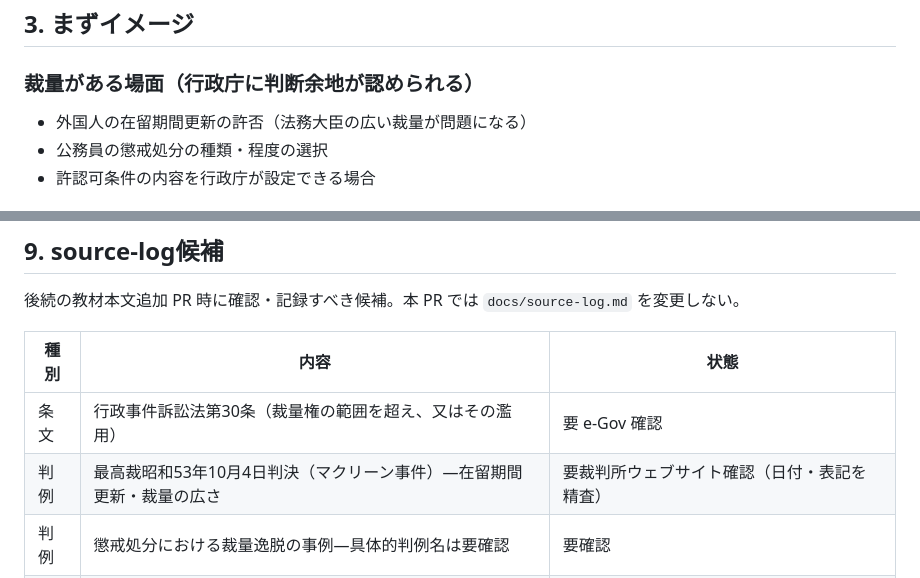
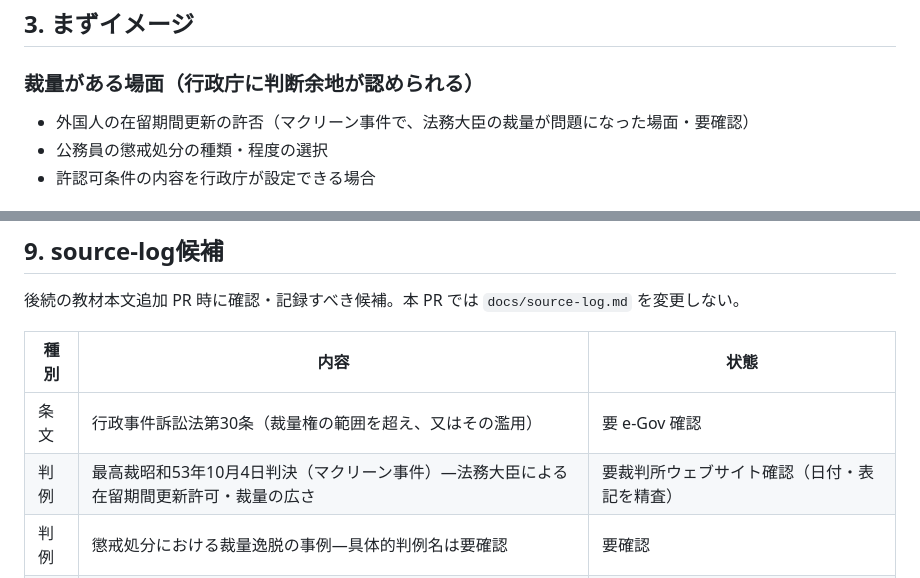
Before and after one commit to keigoodpp/gyosei-learning-lab, a Markdown page: docs/card-drafts/admin-discretion.md, 2 parts joined by grey strips. GitHub-like rendering.

Commit message:
docs: 在留期間更新例を判例場面として明確化

```diff
--- a/docs/card-drafts/admin-discretion.md
+++ b/docs/card-drafts/admin-discretion.md
@@ -29,7 +29,7 @@
 
 ### 裁量がある場面（行政庁に判断余地が認められる）
 
-- 外国人の在留期間更新の許否（法務大臣の広い裁量が問題になる）
+- 外国人の在留期間更新の許否（マクリーン事件で、法務大臣の裁量が問題になった場面・要確認）
 - 公務員の懲戒処分の種類・程度の選択
 - 許認可条件の内容を行政庁が設定できる場合
 
@@ -191,7 +191,7 @@ D. 判断過程審査は、覊束行為にのみ適用される審査手法で
 | 種別 | 内容 | 状態 |
 |------|------|------|
 | 条文 | 行政事件訴訟法第30条（裁量権の範囲を超え、又はその濫用） | 要 e-Gov 確認 |
-| 判例 | 最高裁昭和53年10月4日判決（マクリーン事件）—在留期間更新・裁量の広さ | 要裁判所ウェブサイト確認（日付・表記を精査） |
+| 判例 | 最高裁昭和53年10月4日判決（マクリーン事件）—法務大臣による在留期間更新許可・裁量の広さ | 要裁判所ウェブサイト確認（日付・表記を精査） |
 | 判例 | 懲戒処分における裁量逸脱の事例—具体的判例名は要確認 | 要確認 |
 | 判例 | 個人タクシー事件—判断過程審査の先例として言及されることがある | 要確認（事件名・日付・先例としての位置づけを精査） |
 | 条文 | 行政手続法（目的・定義条文）と裁量との関係 | 要確認（関連性の整理） |
```
